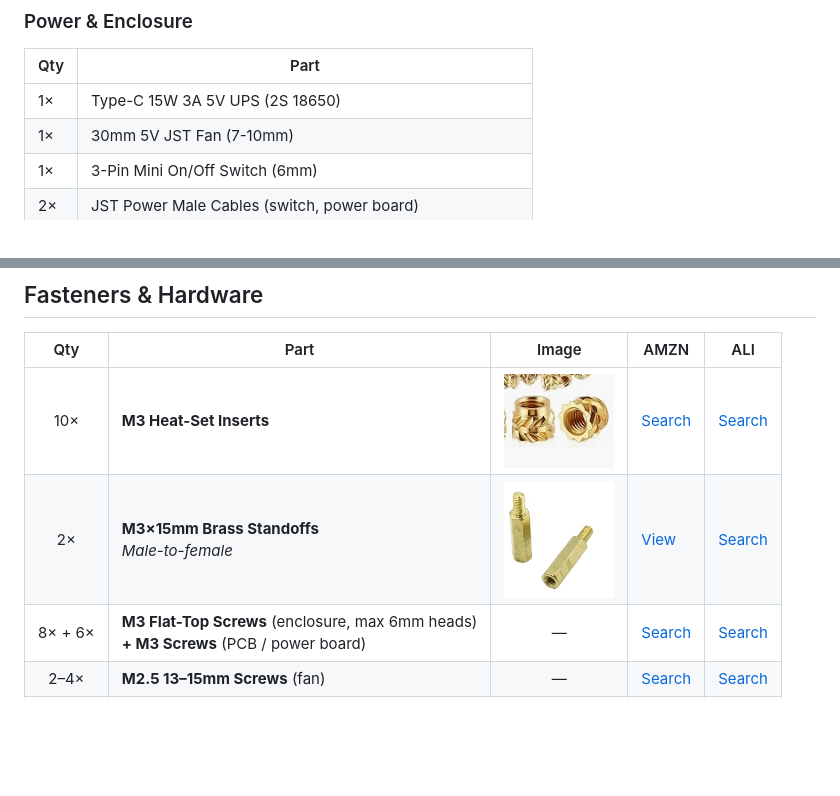
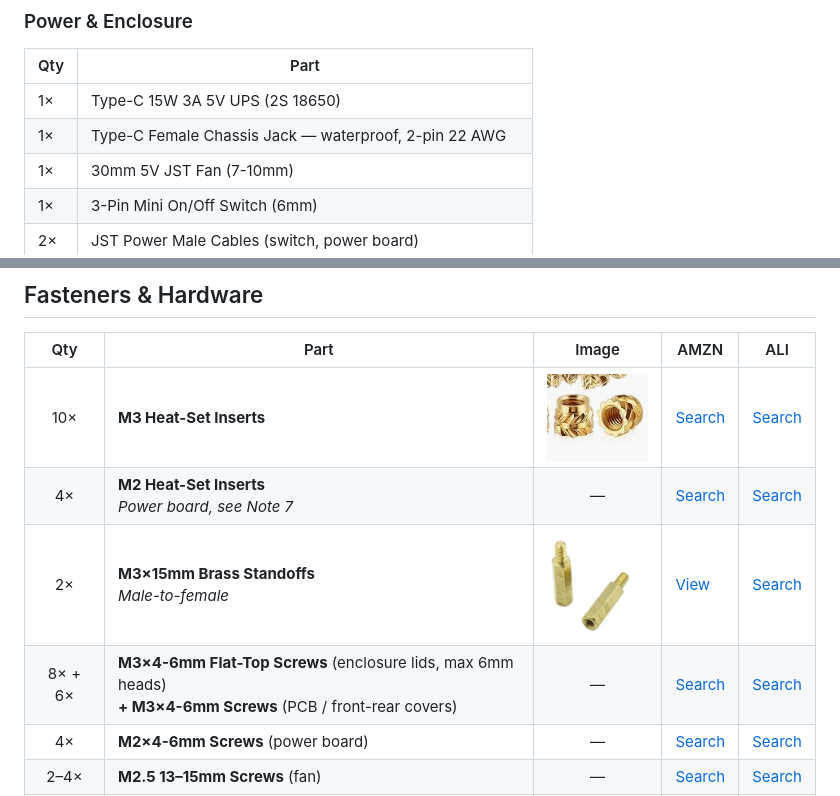
Before and after one commit to lukeswitz/AntiHunter, a Markdown page: hw/Prototype_STL_Files/BOM-Links.md, 2 parts joined by grey strips. Drawn GitHub-style; blank space fills up the shorter version.

```diff
--- a/hw/Prototype_STL_Files/BOM-Links.md
+++ b/hw/Prototype_STL_Files/BOM-Links.md
@@ -26,6 +26,7 @@ Full parts list for a complete node. Which of these come in a bought tier: [Depl
 | Qty | Part |
 |-----|------|
 | 1× | Type-C 15W 3A 5V UPS (2S 18650) |
+| 1× | Type-C Female Chassis Jack — waterproof, 2-pin 22 AWG |
 | 1× | 30mm 5V JST Fan (7-10mm)|
 | 1× | 3-Pin Mini On/Off Switch (6mm) |
 | 2× | JST Power Male Cables (switch, power board) |
@@ -100,8 +104,10 @@ Full parts list for a complete node. Which of these come in a bought tier: [Depl
 | Qty | Part | Image | AMZN | ALI |
 |:---:|------|:---:|------|-----|
 | 10× | **M3 Heat-Set Inserts** | <img width="110" src="../../docs/img/bom-heat-inserts.jpg" /> | [Search](https://www.amazon.com/s?k=M3+heat+set+inserts) | [Search](https://www.aliexpress.com/w/wholesale-M3-heat-set-insert.html) |
+| 4× | **M2 Heat-Set Inserts**<br>*Power board, see Note 7* | — | [Search](https://www.amazon.com/s?k=M2+heat+set+inserts) | [Search](https://www.aliexpress.com/w/wholesale-M2-heat-set-insert.html) |
 | 2× | **M3×15mm Brass Standoffs**<br>*Male-to-female* | <img width="110" src="../../docs/img/bom-standoffs.jpg" /> | [View](https://amazon.com/dp/B07WR5ZD8G) | [Search](https://www.aliexpress.com/w/wholesale-M3-brass-standoff.html) |
-| 8× + 6× | **M3 Flat-Top Screws** (enclosure, max 6mm heads)<br>**+ M3 Screws** (PCB / power board) | — | [Search](https://www.amazon.com/s?k=M3+screw+kit) | [Search](https://www.aliexpress.com/w/wholesale-M3-screw-assortment-kit.html) |
+| 8× + 6× | **M3×4-6mm Flat-Top Screws** (enclosure lids, max 6mm heads)<br>**+ M3×4-6mm Screws** (PCB / front-rear covers) | — | [Search](https://www.amazon.com/s?k=M3+screw+kit) | [Search](https://www.aliexpress.com/w/wholesale-M3-screw-assortment-kit.html) |
+| 4× | **M2×4-6mm Screws** (power board) | — | [Search](https://www.amazon.com/s?k=M2+screw+kit) | [Search](https://www.aliexpress.com/w/wholesale-M2-screw-assortment-kit.html) |
 | 2–4× | **M2.5 13–15mm Screws** (fan) | — | [Search](https://www.amazon.com/s?k=M2.5+15mm+screw) | [Search](https://www.aliexpress.com/w/wholesale-M2.5-15mm-screw.html) |
 | 5× | **JST 2.54 2-Pin Terminals** | <img width="110" src="../../docs/img/bom-jst-terminals.jpg" /> | [View](https://amazon.com/dp/B0D6KSMK1Q) | [Search](https://www.aliexpress.com/w/wholesale-JST-XH-2.54-2pin.html) |
 | 1× | **1/4" Tripod Insert**<br>*1/4-20 threaded* | — | [Search](https://www.amazon.com/s?k=1%2F4-20+threaded+insert+brass) | [Search](https://www.aliexpress.com/w/wholesale-1-4-20-threaded-insert.html) |
```
Also changed, not shown: other parts of hw/Prototype_STL_Files/BOM-Links.md (+8 -2 lines), README.md (+10 -3 lines), docs/img/bom-usbc-jack.jpg (added), 6 other files.
